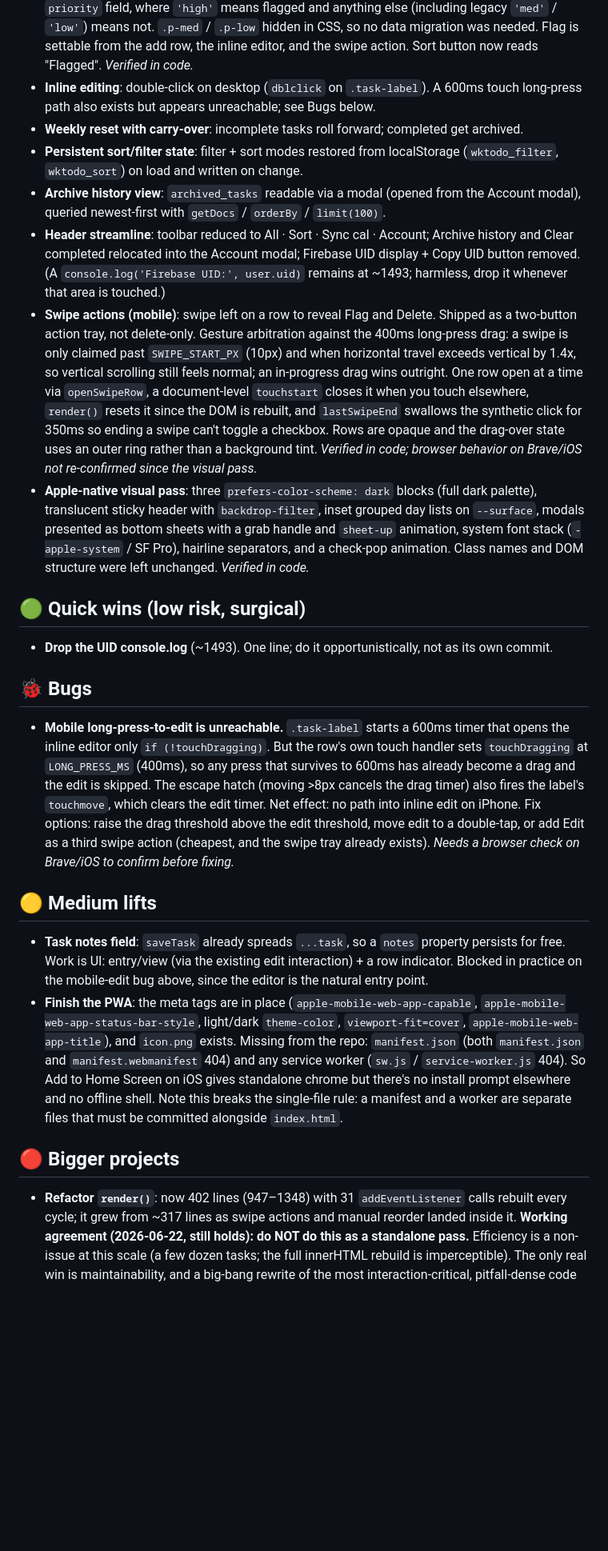
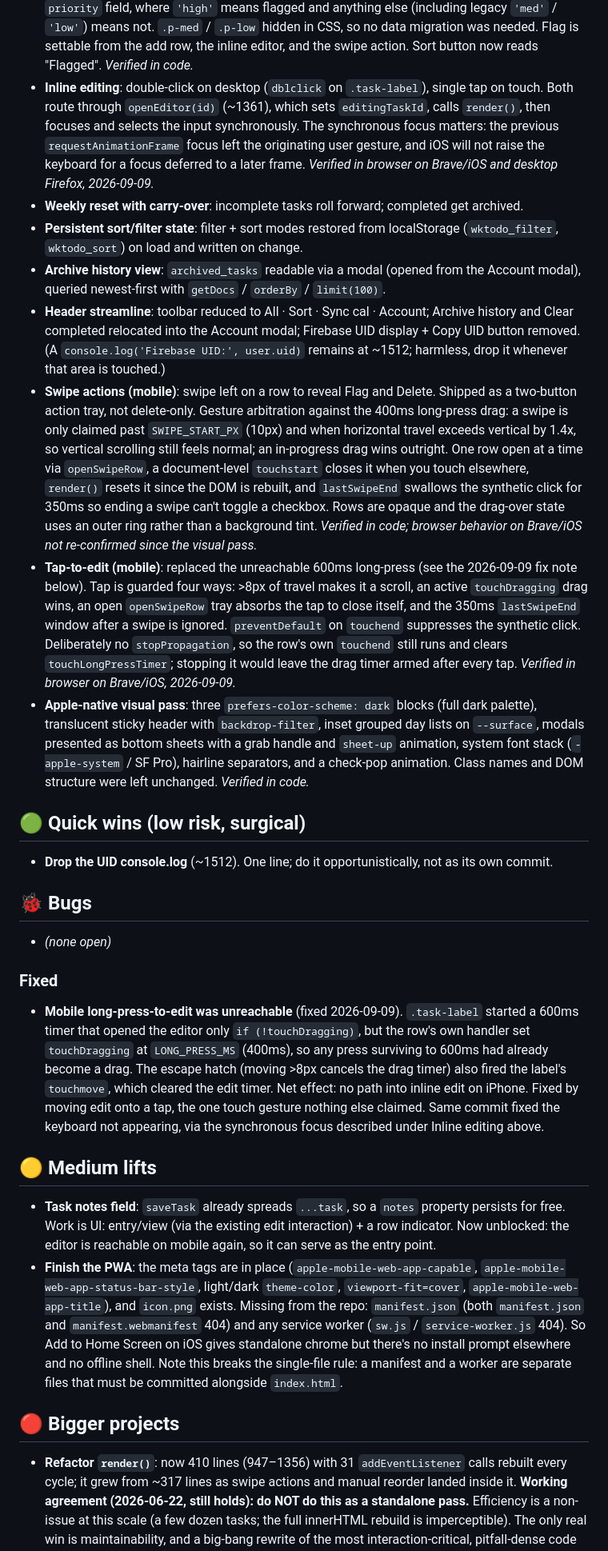
Before and after one commit to jpwieczorek/weekly-todo, a Markdown page: BACKLOG.md, the part around one of its changes. Shown at 80% size. Rendered like a GitHub page; blank space fills up the shorter version.

```diff
--- a/BACKLOG.md
+++ b/BACKLOG.md
@@ -26,8 +103,12 @@ _Last updated: 2026-09-09 (full audit against `main`; line refs re-measured)_
   `'med'` / `'low'`) means not. `.p-med` / `.p-low` hidden in CSS, so no data migration was needed.
   Flag is settable from the add row, the inline editor, and the swipe action. Sort button now
   reads "Flagged". _Verified in code._
-- **Inline editing**: double-click on desktop (`dblclick` on `.task-label`). A 600ms touch
-  long-press path also exists but appears unreachable; see Bugs below.
+- **Inline editing**: double-click on desktop (`dblclick` on `.task-label`), single tap on touch.
+  Both route through `openEditor(id)` (~1361), which sets `editingTaskId`, calls `render()`, then
+  focuses and selects the input synchronously. The synchronous focus matters: the previous
+  `requestAnimationFrame` focus left the originating user gesture, and iOS will not raise the
+  keyboard for a focus deferred to a later frame. _Verified in browser on Brave/iOS and desktop
+  Firefox, 2026-09-09._
 - **Weekly reset with carry-over**: incomplete tasks roll forward; completed get archived.
 - **Persistent sort/filter state**: filter + sort modes restored from localStorage
   (`wktodo_filter`, `wktodo_sort`) on load and written on change.
@@ -35,7 +116,7 @@ _Last updated: 2026-09-09 (full audit against `main`; line refs re-measured)_
   queried newest-first with `getDocs` / `orderBy` / `limit(100)`.
 - **Header streamline**: toolbar reduced to All · Sort · Sync cal · Account; Archive history and
   Clear completed relocated into the Account modal; Firebase UID display + Copy UID button removed.
-  (A `console.log('Firebase UID:', user.uid)` remains at ~1493; harmless, drop it whenever that
+  (A `console.log('Firebase UID:', user.uid)` remains at ~1512; harmless, drop it whenever that
   area is touched.)
 - **Swipe actions (mobile)**: swipe left on a row to reveal Flag and Delete. Shipped as a two-button
   action tray, not delete-only. Gesture arbitration against the 400ms long-press drag: a swipe is
@@ -46,32 +127,38 @@ _Last updated: 2026-09-09 (full audit against `main`; line refs re-measured)_
   ending a swipe can't toggle a checkbox. Rows are opaque and the drag-over state uses an outer
   ring rather than a background tint. _Verified in code; browser behavior on Brave/iOS not
   re-confirmed since the visual pass._
+- **Tap-to-edit (mobile)**: replaced the unreachable 600ms long-press (see the 2026-09-09 fix
+  note below). Tap is guarded four ways: >8px of travel makes it a scroll, an active
+  `touchDragging` drag wins, an open `openSwipeRow` tray absorbs the tap to close itself, and the
+  350ms `lastSwipeEnd` window after a swipe is ignored. `preventDefault` on `touchend` suppresses
+  the synthetic click. Deliberately no `stopPropagation`, so the row's own `touchend` still runs
+  and clears `touchLongPressTimer`; stopping it would leave the drag timer armed after every tap.
+  _Verified in browser on Brave/iOS, 2026-09-09._
 - **Apple-native visual pass**: three `prefers-color-scheme: dark` blocks (full dark palette),
   translucent sticky header with `backdrop-filter`, inset grouped day lists on `--surface`,
   modals presented as bottom sheets with a grab handle and `sheet-up` animation, system font stack
   (`-apple-system` / SF Pro), hairline separators, and a check-pop animation. Class names and DOM
   structure were left unchanged. _Verified in code._
-
 ## 🟢 Quick wins (low risk, surgical)
 
-- **Drop the UID console.log** (~1493). One line; do it opportunistically, not as its own commit.
-
+- **Drop the UID console.log** (~1512). One line; do it opportunistically, not as its own commit.
 ## 🐞 Bugs
 
-- **Mobile long-press-to-edit is unreachable.** `.task-label` starts a 600ms timer that opens the
-  inline editor only `if (!touchDragging)`. But the row's own touch handler sets `touchDragging`
-  at `LONG_PRESS_MS` (400ms), so any press that survives to 600ms has already become a drag and
-  the edit is skipped. The escape hatch (moving >8px cancels the drag timer) also fires the
-  label's `touchmove`, which clears the edit timer. Net effect: no path into inline edit on
-  iPhone. Fix options: raise the drag threshold above the edit threshold, move edit to a
-  double-tap, or add Edit as a third swipe action (cheapest, and the swipe tray already exists).
-  _Needs a browser check on Brave/iOS to confirm before fixing._
+- _(none open)_
+### Fixed
 
+- **Mobile long-press-to-edit was unreachable** (fixed 2026-09-09). `.task-label` started a 600ms
+  timer that opened the editor only `if (!touchDragging)`, but the row's own handler set
+  `touchDragging` at `LONG_PRESS_MS` (400ms), so any press surviving to 600ms had already become a
+  drag. The escape hatch (moving >8px cancels the drag timer) also fired the label's `touchmove`,
+  which cleared the edit timer. Net effect: no path into inline edit on iPhone. Fixed by moving
+  edit onto a tap, the one touch gesture nothing else claimed. Same commit fixed the keyboard not
+  appearing, via the synchronous focus described under Inline editing above.
 ## 🟡 Medium lifts
 
 - **Task notes field**: `saveTask` already spreads `...task`, so a `notes` property persists for
-  free. Work is UI: entry/view (via the existing edit interaction) + a row indicator. Blocked in
-  practice on the mobile-edit bug above, since the editor is the natural entry point.
+  free. Work is UI: entry/view (via the existing edit interaction) + a row indicator. Now
+  unblocked: the editor is reachable on mobile again, so it can serve as the entry point.
 - **Finish the PWA**: the meta tags are in place (`apple-mobile-web-app-capable`,
   `apple-mobile-web-app-status-bar-style`, light/dark `theme-color`, `viewport-fit=cover`,
   `apple-mobile-web-app-title`), and `icon.png` exists. Missing from the repo: `manifest.json`
@@ -79,10 +166,9 @@ _Last updated: 2026-09-09 (full audit against `main`; line refs re-measured)_
   `service-worker.js` 404). So Add to Home Screen on iOS gives standalone chrome but there's no
   install prompt elsewhere and no offline shell. Note this breaks the single-file rule: a manifest
   and a worker are separate files that must be committed alongside `index.html`.
-
 ## 🔴 Bigger projects
 
-- **Refactor `render()`**: now 402 lines (947–1348) with 31 `addEventListener` calls rebuilt every
+- **Refactor `render()`**: now 410 lines (947–1356) with 31 `addEventListener` calls rebuilt every
   cycle; it grew from ~317 lines as swipe actions and manual reorder landed inside it.
   **Working agreement (2026-06-22, still holds): do NOT do this as a standalone pass.** Efficiency
   is a non-issue at this scale (a few dozen tasks; the full innerHTML rebuild is imperceptible).
```
Also changed, not shown: other parts of BACKLOG.md (+80 -6 lines).
